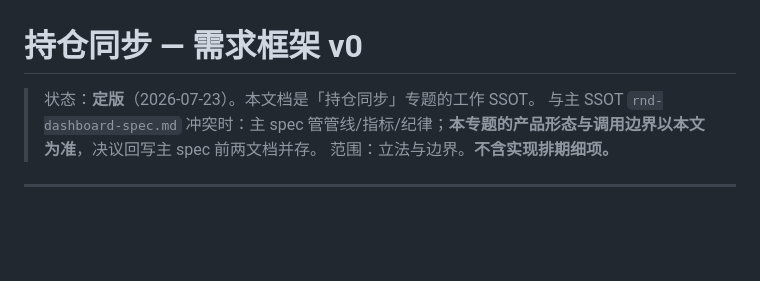
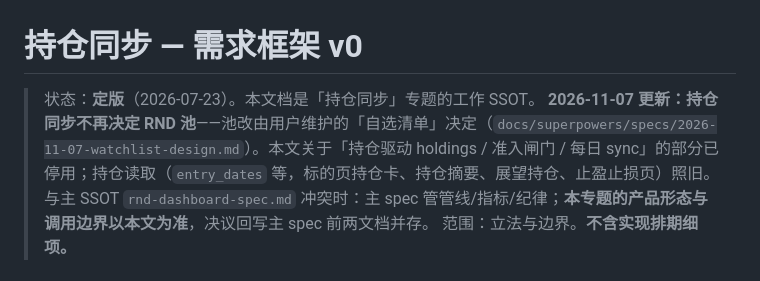
Before and after one commit to xiaxiagaogao/options-rnd-monitor, a Markdown page: holdings-sync-framework.md, the part around the change. Drawn GitHub-style; blank space fills up the shorter version.

```diff
--- a/holdings-sync-framework.md
+++ b/holdings-sync-framework.md
@@ -1,6 +1,7 @@
 # 持仓同步 — 需求框架 v0
 
 > 状态：**定版**（2026-07-23）。本文档是「持仓同步」专题的工作 SSOT。
+> **2026-11-07 更新：持仓同步不再决定 RND 池**——池改由用户维护的「自选清单」决定（`docs/superpowers/specs/2026-11-07-watchlist-design.md`）。本文关于「持仓驱动 holdings / 准入闸门 / 每日 sync」的部分已停用；持仓读取（`entry_dates` 等，标的页持仓卡、持仓摘要、展望持仓、止盈止损页）照旧。
 > 与主 SSOT `rnd-dashboard-spec.md` 冲突时：主 spec 管管线/指标/纪律；**本专题的产品形态与调用边界以本文为准**，决议回写主 spec 前两文档并存。
 > 范围：立法与边界。**不含实现排期细项。**
 
```
Also changed, not shown: rnd-dashboard-spec.md (+6 -6 lines), 1 other file.
